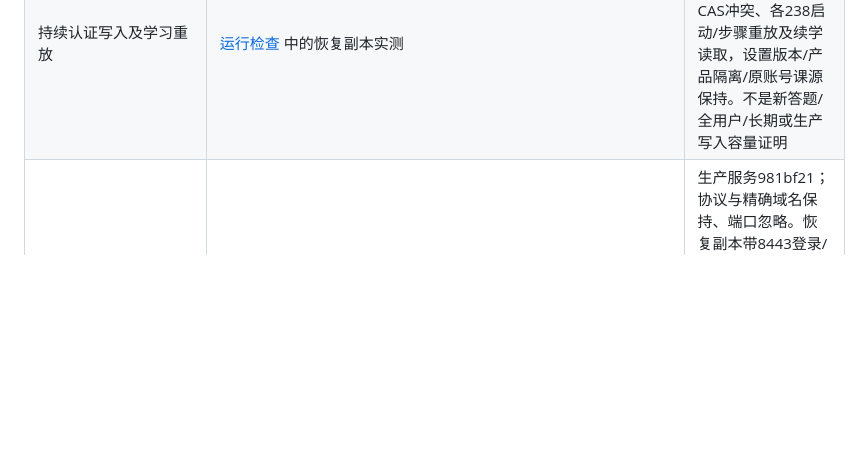
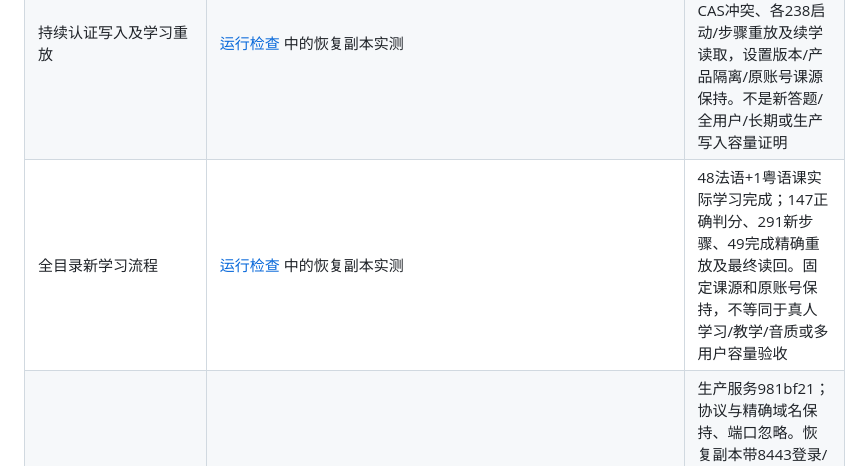
Before and after one commit to Ronbb/chef, a Markdown page: docs/current-status.md, the part around the change. GitHub-like rendering; blank space fills up the shorter version.

```diff
--- a/docs/current-status.md
+++ b/docs/current-status.md
@@ -26,6 +26,7 @@
 | 双产品健康巡检 | `scripts/health-check.mjs` 与 [运行检查](operations.md) | product模式检查各四服务及显式共享数据库；实际两入口/容器/磁盘检查通过，失败回归覆盖缺失、不健康、OOM与跨项目。一次巡检不代表长期容量验收 |
 | 有限运行负载 | [运行检查](operations.md) 中的实测基线 | 从部署机器访问实际HTTPS入口120秒、上限4只读请求/秒，472次零失败，P95为26–48ms；健康/重启/镜像及数据指纹保持。仅两课只读，不替代写入、峰值或长期验收 |
 | 持续认证写入及学习重放 | [运行检查](operations.md) 中的恢复副本实测 | 真实受限身份/学习服务120秒：240设置保存、238预期CAS冲突、各238启动/步骤重放及续学读取，设置版本/产品隔离/原账号课源保持。不是新答题/全用户/长期或生产写入容量证明 |
+| 全目录新学习流程 | [运行检查](operations.md) 中的恢复副本实测 | 48法语+1粤语课实际学习完成；147正确判分、291新步骤、49完成精确重放及最终读回。固定课源和原账号保持，不等同于真人学习/教学/音质或多用户容量验收 |
 | 域名校验忽略端口 | `crates/server/src/csrf.rs`，身份服务与学习 API 共用 | 生产服务981bf21；协议与精确域名保持、端口忽略。恢复副本带8443登录/学习保存及三公网入口8443/443来源校验通过；错误协议/域名与缺CSRF拒绝，账号/课源/发布/layout指纹保持 |
 | GitHub Actions | 各仓库 workflow 与精确提交 run | 旧启动断言和身份夹具问题已修复；只能以对应提交 completed/success 为通过，新运行不能借用旧结果 |
 | 备份与恢复 | `scripts/backup.mjs`、`scripts/backup-seal.mjs`、`infra/database/restore-boundaries.sql` | 双产品最新快照与1504媒体恢复/hash、密文verify、账号/课源/发布/layout指纹、受限身份与学习服务登录/启动重放/步骤续学均通过。恢复使用 no-owner/no-acl，先收紧PUBLIC函数权限，再装配专用数据库授权与私有配置 |
```
Also changed, not shown: docs/operations.md (+8 -0 lines).
